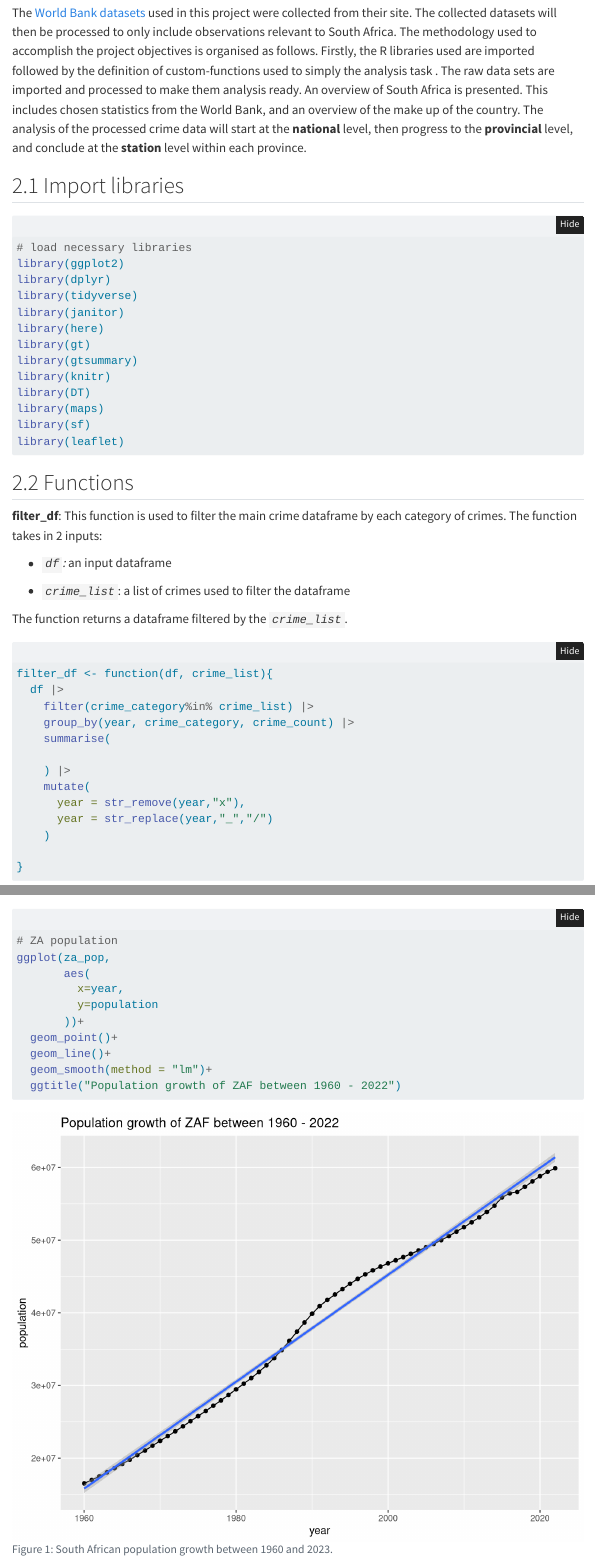
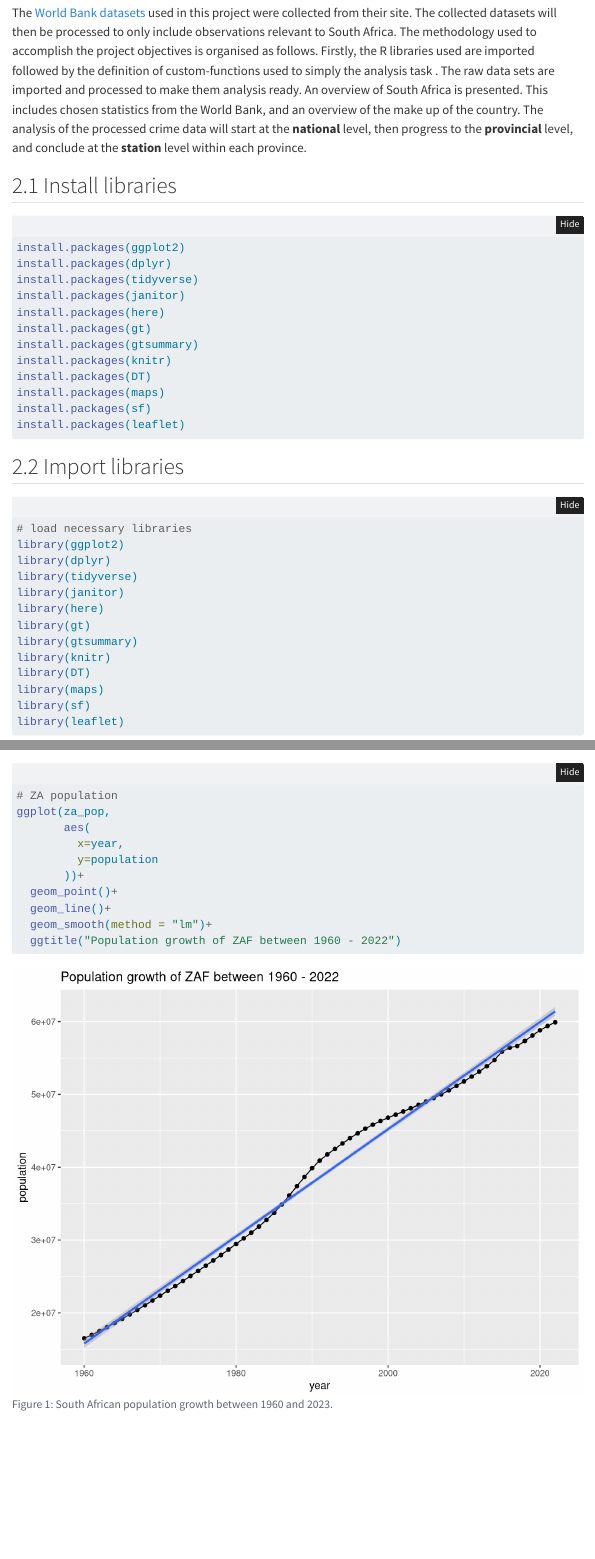
Before and after one commit to ds4owd-001/project-OTeeEnabor, a Quarto document (docs/index.qmd): the page in a window 1100 px wide, from 1770 px down, and a second part further down, joined at a grey line. Rendered offline with R 4.5, knitr and Pandoc in place of Quarto, with nearby package versions; folded parts are opened; some code elsewhere in the file could not run offline; menus at the side of the page are left out; column names are cleaned by a stand-in for the janitor package.

````diff
--- a/docs/index.qmd
+++ b/docs/index.qmd
@@ -5 +3,0 @@
-date-format: "MMM D, YYYY"
@@ -6,3 +5,4 @@
+date-format: "YYYY-MM-D"
 author:
   - name: "Oselu Enabor"
     orcid: 0000-0003-3813-2474
@@ -71,6 +71,24 @@
 **World Bank Datasets**
 
 The [World Bank datasets](https://data.worldbank.org/) used in this project were collected from their site. The collected datasets will then be processed to only include observations relevant to South Africa. The methodology used to accomplish the project objectives is organised as follows. Firstly, the R libraries used are imported followed by the definition of custom-functions used to simply the analysis task . The raw data sets are imported and processed to make them analysis ready. An overview of South Africa is presented. This includes chosen statistics from the World Bank, and an overview of the make up of the country. The analysis of the processed crime data will start at the **national** level, then progress to the **provincial** level, and conclude at the **station** level within each province.
+
+## Install libraries
+
+```{r}
+#| eval: false
+install.packages(ggplot2)
+install.packages(dplyr)
+install.packages(tidyverse)
+install.packages(janitor)
+install.packages(here)
+install.packages(gt)
+install.packages(gtsummary)
+install.packages(knitr)
+install.packages(DT)
+install.packages(maps)
+install.packages(sf)
+install.packages(leaflet)
+```
 
 ## Import libraries
 
````
Also changed, not shown: docs/index.qmd (2 more changed lines), 9 other files.
